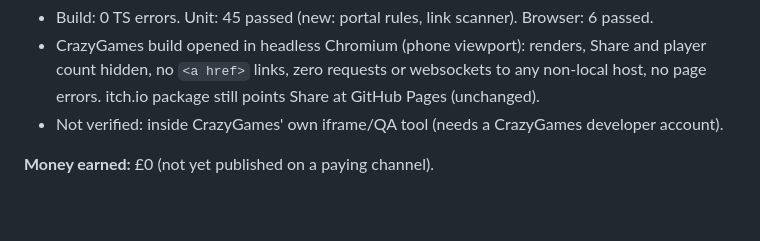
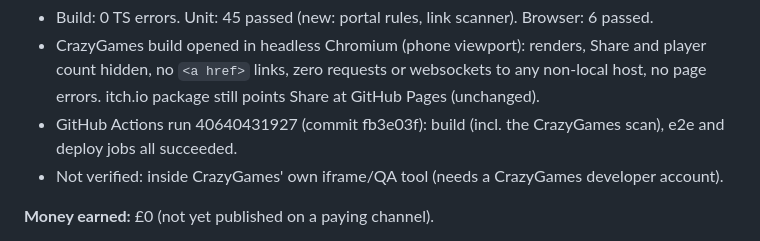
Before and after one commit to TheRealSiyuan/CityWalk_v2, a Markdown page: DAILY_PROGRESS.md, the part around the change. Drawn GitHub-style; blank space fills up the shorter version.

Commit message:
Daily progress: record deploy result
Co-Authored-By: Claude Opus 5.5 <noreply@anthropic.com>
Claude-Session: https://claude.ai/code/session_01Fz3Rh2WR2a1HTTciMngcfE

```diff
--- a/DAILY_PROGRESS.md
+++ b/DAILY_PROGRESS.md
@@ -18,6 +18,8 @@ Verified work only. Newest first.
 - CrazyGames build opened in headless Chromium (phone viewport): renders, Share and player
   count hidden, no `<a href>` links, zero requests or websockets to any non-local host, no
   page errors. itch.io package still points Share at GitHub Pages (unchanged).
+- GitHub Actions run 40640431927 (commit fb3e03f): build (incl. the CrazyGames scan), e2e and
+  deploy jobs all succeeded.
 - Not verified: inside CrazyGames' own iframe/QA tool (needs a CrazyGames developer account).
 
 **Money earned:** £0 (not yet published on a paying channel).
```
